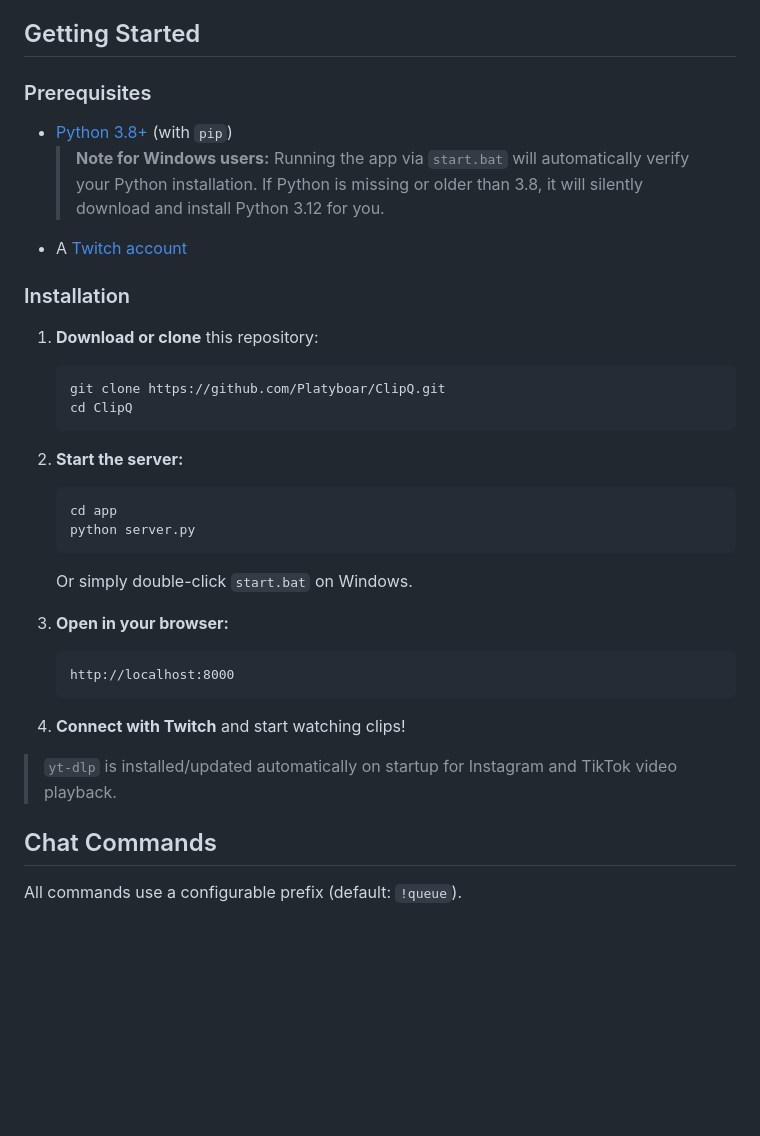
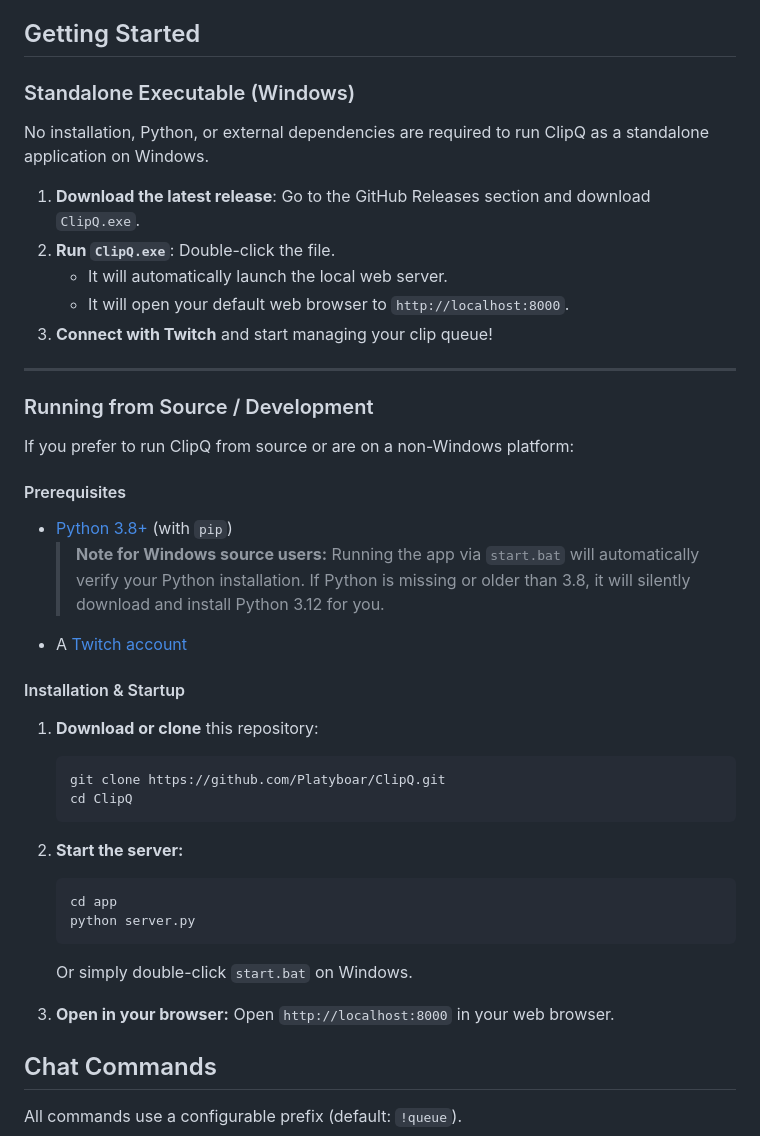
Before and after one commit to Platyboar/ClipQ, a Markdown page: README.md, the part around the change. GitHub-like rendering; blank space fills up the shorter version.

Commit message:
Update README.md with standalone executable instructions

````diff
--- a/README.md
+++ b/README.md
@@ -18,13 +18,29 @@ Developed with the help of Google Antigravity.
 
 ## Getting Started
 
-### Prerequisites
+### Standalone Executable (Windows)
+
+No installation, Python, or external dependencies are required to run ClipQ as a standalone application on Windows.
+
+1. **Download the latest release**: Go to the GitHub Releases section and download `ClipQ.exe`.
+2. **Run `ClipQ.exe`**: Double-click the file.
+   - It will automatically launch the local web server.
+   - It will open your default web browser to `http://localhost:8000`.
+3. **Connect with Twitch** and start managing your clip queue!
+
+---
+
+### Running from Source / Development
+
+If you prefer to run ClipQ from source or are on a non-Windows platform:
+
+#### Prerequisites
 
 - [Python 3.8+](https://www.python.org/downloads/) (with `pip`)
-  > **Note for Windows users:** Running the app via `start.bat` will automatically verify your Python installation. If Python is missing or older than 3.8, it will silently download and install Python 3.12 for you.
+  > **Note for Windows source users:** Running the app via `start.bat` will automatically verify your Python installation. If Python is missing or older than 3.8, it will silently download and install Python 3.12 for you.
 - A [Twitch account](https://www.twitch.tv/)
 
-### Installation
+#### Installation & Startup
 
 1. **Download or clone** this repository:
    ```bash
@@ -40,13 +56,7 @@ Developed with the help of Google Antigravity.
    Or simply double-click `start.bat` on Windows.
 
 3. **Open in your browser:**
-   ```
-   http://localhost:8000
-   ```
-
-4. **Connect with Twitch** and start watching clips!
-
-> `yt-dlp` is installed/updated automatically on startup for Instagram and TikTok video playback.
+   Open `http://localhost:8000` in your web browser.
 
 ## Chat Commands
 
````
